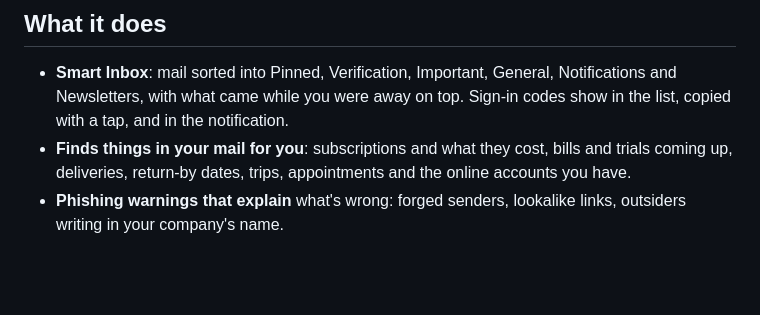
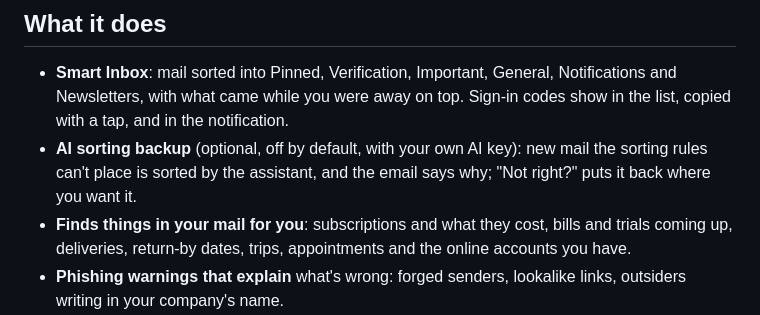
Before and after one commit to pawtaetoe/Citusmail, a Markdown page: README.md, the part around the change. Drawn GitHub-style; blank space fills up the shorter version.

Commit message:
Docs: what the AI sorting backup sends
PRIVACY.md and the privacy policy list the provider the user chooses
for "Sorting backup": only with it on and agreed to, for new mail the
rules can't place, the sender, subject, first 1,500 characters and
whether it is list mail; never attachments or other mail. The README
lists the feature.

```diff
--- a/README.md
+++ b/README.md
@@ -26,6 +26,9 @@ Website: **https://citusmail.fluminaris.com** · Download:
   General, Notifications and Newsletters, with what came while you were
   away on top. Sign-in codes show in the list,
   copied with a tap, and in the notification.
+- **AI sorting backup** (optional, off by default, with your own AI key):
+  new mail the sorting rules can't place is sorted by the assistant, and
+  the email says why; "Not right?" puts it back where you want it.
 - **Finds things in your mail for you**: subscriptions and what they cost,
   bills and trials coming up, deliveries, return-by dates, trips,
   appointments and the online accounts you have.
```
Also changed, not shown: PRIVACY.md (+1 -0 lines), docs/privacy-policy.md (+1 -0 lines).
